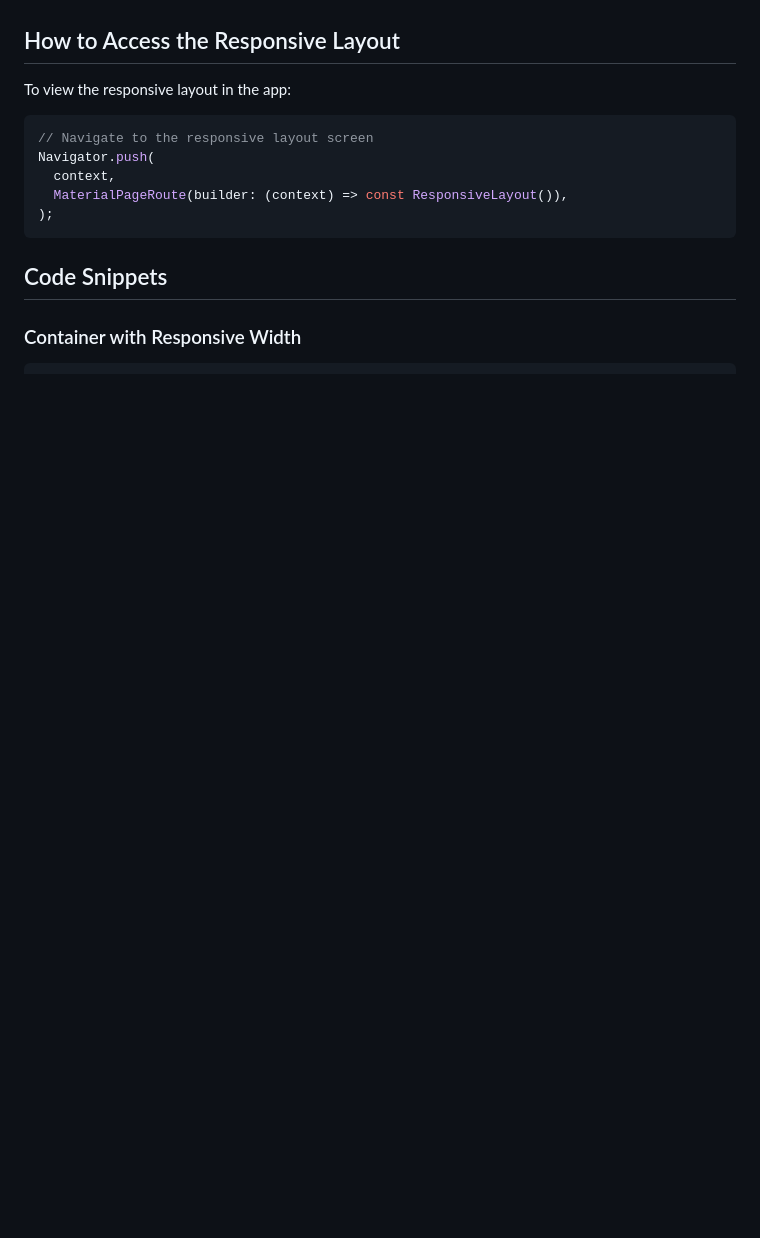
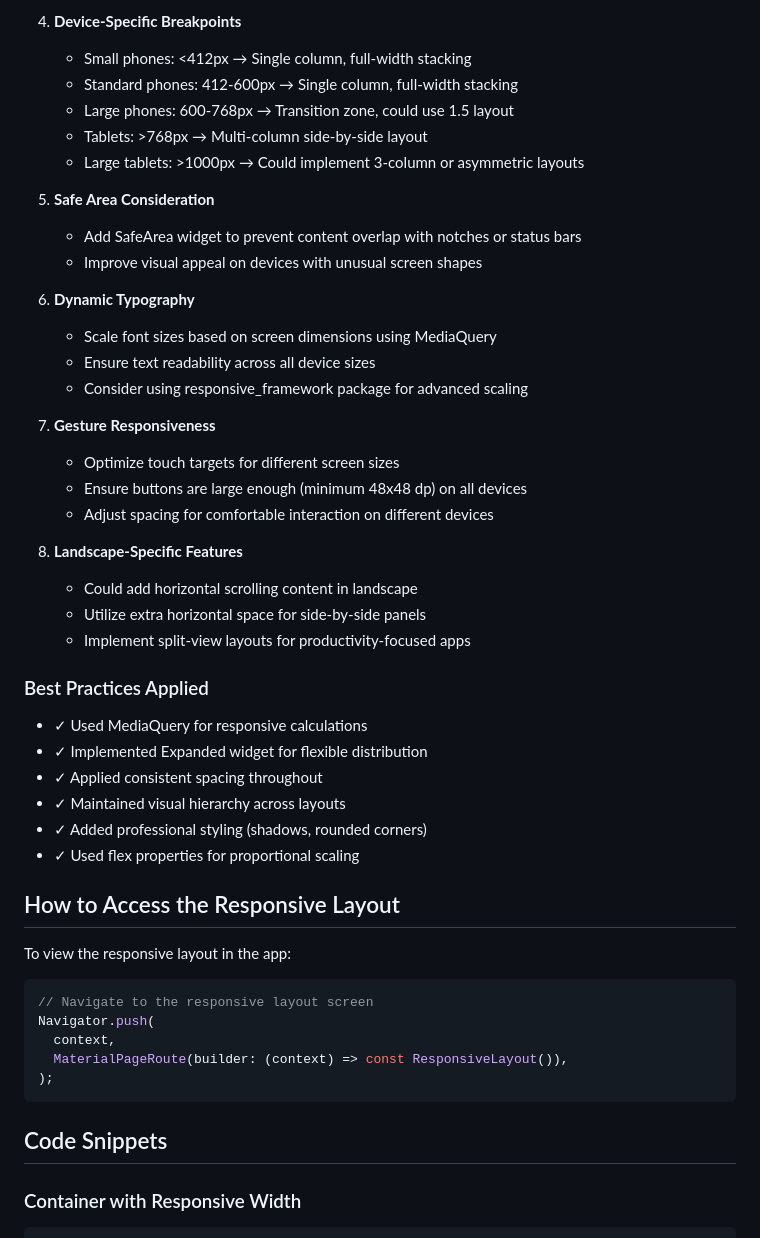
Before and after one commit to kalviumcommunity/S60-Jan2026-Innovators-Flutter-Blog, a Markdown page: blogapp/RESPONSIVE_LAYOUT_README.md, the part around the change printed below. Rendered like a GitHub page; blank space fills up the shorter version.

```diff
--- a/blogapp/RESPONSIVE_LAYOUT_README.md
+++ b/blogapp/RESPONSIVE_LAYOUT_README.md
@@ -143,3 +207,36 @@ Mobile apps must run on diverse devices with varying screen sizes (4" phones to
+4. **Device-Specific Breakpoints**
+   - Small phones: <412px → Single column, full-width stacking
+   - Standard phones: 412-600px → Single column, full-width stacking
+   - Large phones: 600-768px → Transition zone, could use 1.5 layout
+   - Tablets: >768px → Multi-column side-by-side layout
+   - Large tablets: >1000px → Could implement 3-column or asymmetric layouts
+
+5. **Safe Area Consideration**
+   - Add SafeArea widget to prevent content overlap with notches or status bars
+   - Improve visual appeal on devices with unusual screen shapes
+
+6. **Dynamic Typography**
+   - Scale font sizes based on screen dimensions using MediaQuery
+   - Ensure text readability across all device sizes
+   - Consider using responsive_framework package for advanced scaling
+
+7. **Gesture Responsiveness**
+   - Optimize touch targets for different screen sizes
+   - Ensure buttons are large enough (minimum 48x48 dp) on all devices
+   - Adjust spacing for comfortable interaction on different devices
+
+8. **Landscape-Specific Features**
+   - Could add horizontal scrolling content in landscape
+   - Utilize extra horizontal space for side-by-side panels
+   - Implement split-view layouts for productivity-focused apps
+
+### Best Practices Applied
+- ✓ Used MediaQuery for responsive calculations
+- ✓ Implemented Expanded widget for flexible distribution
+- ✓ Applied consistent spacing throughout
+- ✓ Maintained visual hierarchy across layouts
+- ✓ Added professional styling (shadows, rounded corners)
+- ✓ Used flex properties for proportional scaling
 
 ## How to Access the Responsive Layout
 
```
Also changed, not shown: other parts of blogapp/RESPONSIVE_LAYOUT_README.md (+80 -16 lines), blogapp/mobile.png (added), blogapp/tablet.png (added).
